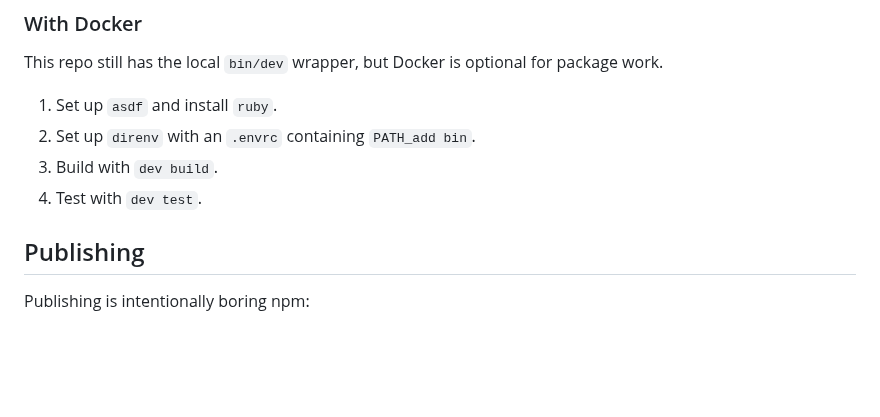
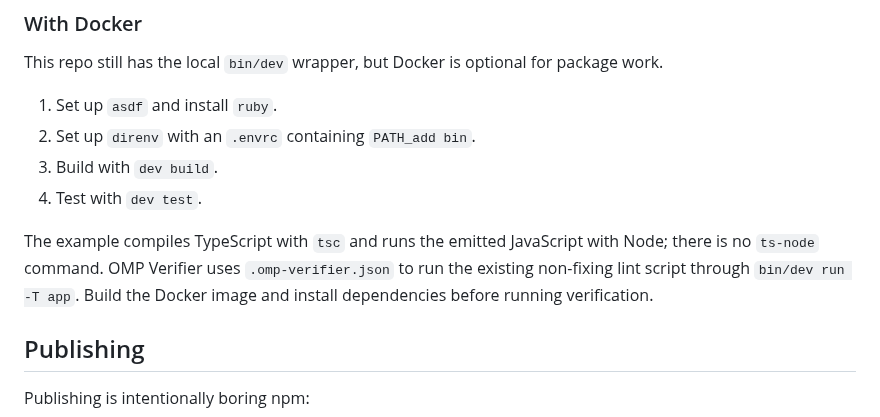
Before and after one commit to klondikemarlen/express-light-rail, a Markdown page: README.md, the part around the change. GitHub-like rendering; blank space fills up the shorter version.

Commit message:
:memo: Explain Docker-backed lint verification.

```diff
--- a/README.md
+++ b/README.md
@@ -314,6 +314,8 @@ This repo still has the local `bin/dev` wrapper, but Docker is optional for pack
 3. Build with `dev build`.
 4. Test with `dev test`.
 
+The example compiles TypeScript with `tsc` and runs the emitted JavaScript with Node; there is no `ts-node` command. OMP Verifier uses `.omp-verifier.json` to run the existing non-fixing lint script through `bin/dev run -T app`. Build the Docker image and install dependencies before running verification.
+
 ## Publishing
 
 Publishing is intentionally boring npm:
```
